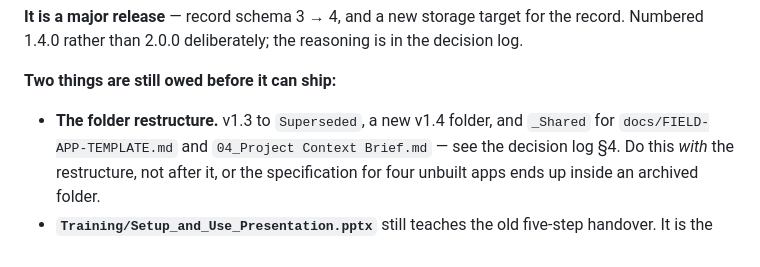
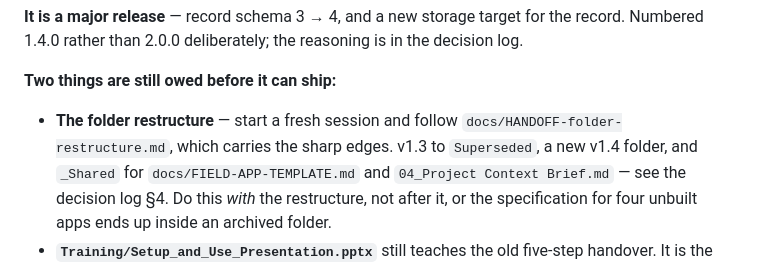
Before and after one commit to DS-JS1/dryspace-inspect, a Markdown page: CLAUDE.md, the part around the change. Rendered like a GitHub page.

```diff
--- a/CLAUDE.md
+++ b/CLAUDE.md
@@ -44,7 +44,8 @@ decision log.
 
 **Two things are still owed before it can ship:**
 
-- **The folder restructure.** v1.3 to `Superseded`, a new v1.4 folder, and
+- **The folder restructure** — start a fresh session and follow
+  `docs/HANDOFF-folder-restructure.md`, which carries the sharp edges. v1.3 to `Superseded`, a new v1.4 folder, and
   `_Shared` for `docs/FIELD-APP-TEMPLATE.md` and `04_Project Context Brief.md`
   — see the decision log §4. Do this *with* the restructure, not after it, or the
   specification for four unbuilt apps ends up inside an archived folder.
```
Also changed, not shown: docs/HANDOFF-folder-restructure.md (added, +180 -0 lines).
